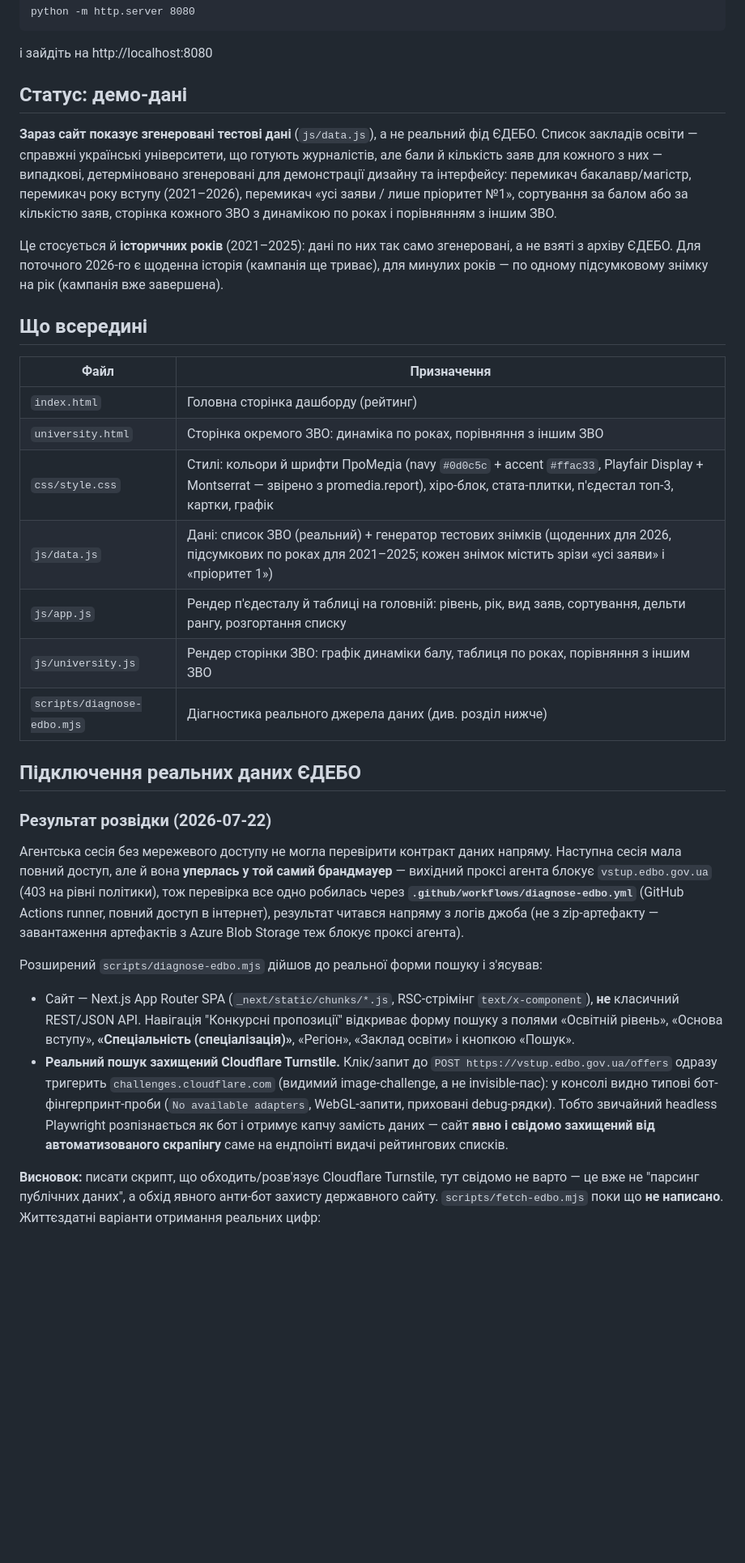
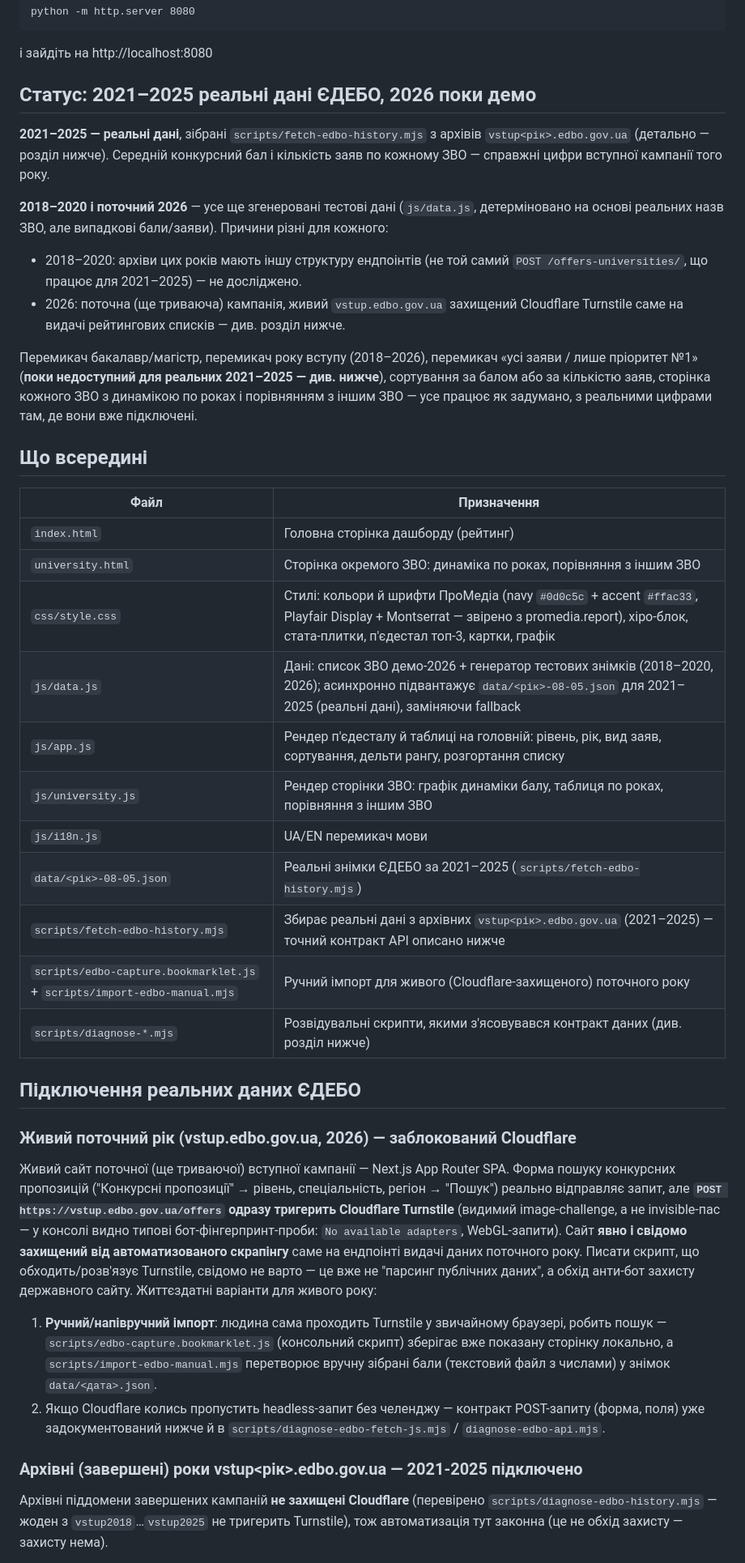
Before and after one commit to Ianitskyi/Journalism2026, a Markdown page: README.md, the part around one of its changes. Shown at 81% size. GitHub-like rendering; blank space fills up the shorter version.

````diff
--- a/README.md
+++ b/README.md
@@ -13,20 +13,27 @@ python -m http.server 8080
 ```
 і зайдіть на http://localhost:8080
 
-## Статус: демо-дані
+## Статус: 2021–2025 реальні дані ЄДЕБО, 2026 поки демо
 
-**Зараз сайт показує згенеровані тестові дані** (`js/data.js`), а не реальний
-фід ЄДЕБО. Список закладів освіти — справжні українські університети, що
-готують журналістів, але бали й кількість заяв для кожного з них — випадкові,
-детерміновано згенеровані для демонстрації дизайну та інтерфейсу: перемикач
-бакалавр/магістр, перемикач року вступу (2021–2026), перемикач «усі заяви /
-лише пріоритет №1», сортування за балом або за кількістю заяв, сторінка
-кожного ЗВО з динамікою по роках і порівнянням з іншим ЗВО.
+**2021–2025 — реальні дані**, зібрані `scripts/fetch-edbo-history.mjs` з
+архівів `vstup<рік>.edbo.gov.ua` (детально — розділ нижче). Середній
+конкурсний бал і кількість заяв по кожному ЗВО — справжні цифри вступної
+кампанії того року.
 
-Це стосується й **історичних років** (2021–2025): дані по них так само
-згенеровані, а не взяті з архіву ЄДЕБО. Для поточного 2026-го є щоденна
-історія (кампанія ще триває), для минулих років — по одному підсумковому
-знімку на рік (кампанія вже завершена).
+**2018–2020 і поточний 2026** — усе ще згенеровані тестові дані
+(`js/data.js`, детерміновано на основі реальних назв ЗВО, але випадкові
+бали/заяви). Причини різні для кожного:
+- 2018–2020: архіви цих років мають іншу структуру ендпоінтів (не той самий
+  `POST /offers-universities/`, що працює для 2021–2025) — не досліджено.
+- 2026: поточна (ще триваюча) кампанія, живий `vstup.edbo.gov.ua` захищений
+  Cloudflare Turnstile саме на видачі рейтингових списків — див. розділ
+  нижче.
+
+Перемикач бакалавр/магістр, перемикач року вступу (2018–2026), перемикач
+«усі заяви / лише пріоритет №1» (**поки недоступний для реальних 2021–2025
+— див. нижче**), сортування за балом або за кількістю заяв, сторінка
+кожного ЗВО з динамікою по роках і порівнянням з іншим ЗВО — усе працює як
+задумано, з реальними цифрами там, де вони вже підключені.
 
 ## Що всередині
 
@@ -35,43 +42,43 @@ python -m http.server 8080
 | `index.html` | Головна сторінка дашборду (рейтинг) |
 | `university.html` | Сторінка окремого ЗВО: динаміка по роках, порівняння з іншим ЗВО |
 | `css/style.css` | Стилі: кольори й шрифти ПроМедіа (navy `#0d0c5c` + accent `#ffac33`, Playfair Display + Montserrat — звірено з promedia.report), хіро-блок, стата-плитки, п'єдестал топ-3, картки, графік |
-| `js/data.js` | Дані: список ЗВО (реальний) + генератор тестових знімків (щоденних для 2026, підсумкових по роках для 2021–2025; кожен знімок містить зрізи «усі заяви» і «пріоритет 1») |
+| `js/data.js` | Дані: список ЗВО демо-2026 + генератор тестових знімків (2018–2020, 2026); асинхронно підвантажує `data/<рік>-08-05.json` для 2021–2025 (реальні дані), заміняючи fallback |
 | `js/app.js` | Рендер п'єдесталу й таблиці на головній: рівень, рік, вид заяв, сортування, дельти рангу, розгортання списку |
 | `js/university.js` | Рендер сторінки ЗВО: графік динаміки балу, таблиця по роках, порівняння з іншим ЗВО |
-| `scripts/diagnose-edbo.mjs` | Діагностика реального джерела даних (див. розділ нижче) |
+| `js/i18n.js` | UA/EN перемикач мови |
+| `data/<рік>-08-05.json` | Реальні знімки ЄДЕБО за 2021–2025 (`scripts/fetch-edbo-history.mjs`) |
+| `scripts/fetch-edbo-history.mjs` | Збирає реальні дані з архівних `vstup<рік>.edbo.gov.ua` (2021–2025) — точний контракт API описано нижче |
+| `scripts/edbo-capture.bookmarklet.js` + `scripts/import-edbo-manual.mjs` | Ручний імпорт для живого (Cloudflare-захищеного) поточного року |
+| `scripts/diagnose-*.mjs` | Розвідувальні скрипти, якими з'ясовувався контракт даних (див. розділ нижче) |
 
 ## Підключення реальних даних ЄДЕБО
 
-### Результат розвідки (2026-07-22)
+### Живий поточний рік (vstup.edbo.gov.ua, 2026) — заблокований Cloudflare
 
-Агентська сесія без мережевого доступу не могла перевірити контракт даних
-напряму. Наступна сесія мала повний доступ, але й вона **уперлась у той самий
-брандмауер** — вихідний проксі агента блокує `vstup.edbo.gov.ua` (403 на
-рівні політики), тож перевірка все одно робилась через
-**`.github/workflows/diagnose-edbo.yml`** (GitHub Actions runner, повний
-доступ в інтернет), результат читався напряму з логів джоба (не з
-zip-артефакту — завантаження артефактів з Azure Blob Storage теж блокує
-проксі агента).
+Живий сайт поточної (ще триваючої) вступної кампанії — Next.js App Router
+SPA. Форма пошуку конкурсних пропозицій ("Конкурсні пропозиції" → рівень,
+спеціальність, регіон → "Пошук") реально відправляє запит, але
+**`POST https://vstup.edbo.gov.ua/offers` одразу тригерить Cloudflare
+Turnstile** (видимий image-challenge, а не invisible-пас — у консолі видно
+типові бот-фінгерпринт-проби: `No available adapters`, WebGL-запити).
+Сайт **явно і свідомо захищений від автоматизованого скрапінгу** саме на
+ендпоінті видачі даних поточного року. Писати скрипт, що обходить/розв'язує
+Turnstile, свідомо не варто — це вже не "парсинг публічних даних", а обхід
+анти-бот захисту державного сайту. Життєздатні варіанти для живого року:
 
-Розширений `scripts/diagnose-edbo.mjs` дійшов до реальної форми пошуку і
-з'ясував:
+1. **Ручний/напівручний імпорт**: людина сама проходить Turnstile у
+   звичайному браузері, робить пошук — `scripts/edbo-capture.bookmarklet.js`
+   (консольний скрипт) зберігає вже показану сторінку локально, а
+   `scripts/import-edbo-manual.mjs` перетворює вручну зібрані бали
+   (текстовий файл з числами) у знімок `data/<дата>.json`.
+2. Якщо Cloudflare колись пропустить headless-запит без челенджу — контракт
+   POST-запиту (форма, поля) уже задокументований нижче й в
+   `scripts/diagnose-edbo-fetch-js.mjs` / `diagnose-edbo-api.mjs`.
 
-- Сайт — Next.js App Router SPA (`_next/static/chunks/*.js`, RSC-стрімінг
-  `text/x-component`), **не** класичний REST/JSON API. Навігація
-  "Конкурсні пропозиції" відкриває форму пошуку з полями «Освітній рівень»,
-  «Основа вступу», **«Спеціальність (спеціалізація)»**, «Регіон», «Заклад
-  освіти» і кнопкою «Пошук».
-- **Реальний пошук захищений Cloudflare Turnstile.** Клік/запит до
-  `POST https://vstup.edbo.gov.ua/offers` одразу тригерить
-  `challenges.cloudflare.com` (видимий image-challenge, а не invisible-пас):
-  у консолі видно типові бот-фінгерпринт-проби (`No available adapters`,
-  WebGL-запити, приховані debug-рядки). Тобто звичайний headless Playwright
-  розпізнається як бот і отримує капчу замість даних — сайт **явно і свідомо
-  захищений від автоматизованого скрапінгу** саме на ендпоінті видачі
-  рейтингових списків.
+### Архівні (завершені) роки vstup<рік>.edbo.gov.ua — 2021-2025 підключено
 
-**Висновок:** писати скрипт, що обходить/розв'язує Cloudflare Turnstile, тут
-свідомо не варто — це вже не "парсинг публічних даних", а обхід явного
-анти-бот захисту державного сайту. `scripts/fetch-edbo.mjs` поки що **не
-написано**. Життєздатні варіанти отримання реальних цифр:
+Архівні піддомени завершених кампаній **не захищені Cloudflare** (перевірено
+`scripts/diagnose-edbo-history.mjs` — жоден з `vstup2018`…`vstup2025` не
+тригерить Turnstile), тож автоматизація тут законна (це не обхід захисту —
+захисту нема).
 
````
Also changed, not shown: other parts of README.md (+42 -35 lines).
